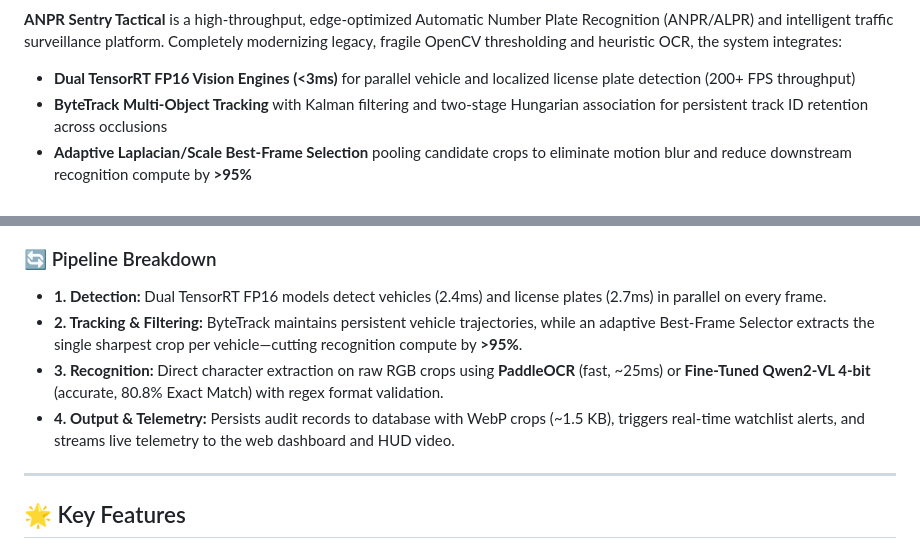
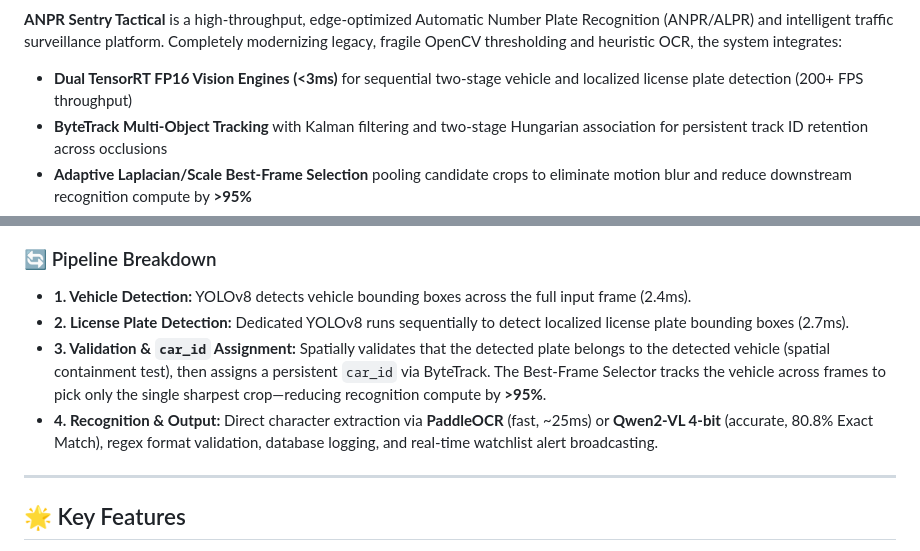
Before and after one commit to BaoNguyenz/Automatic-number-plate-recognition, a Markdown page: README.md, 2 parts joined by grey strips. GitHub-like rendering.

Commit message:
docs: clarify pipeline sequence (Step 1 Vehicle -> Step 2 Plate -> Step 3 Validation & car_id)

```diff
--- a/README.md
+++ b/README.md
@@ -37,7 +37,7 @@
 </p>
 
 **ANPR Sentry Tactical** is a high-throughput, edge-optimized Automatic Number Plate Recognition (ANPR/ALPR) and intelligent traffic surveillance platform. Completely modernizing legacy, fragile OpenCV thresholding and heuristic OCR, the system integrates:
-- **Dual TensorRT FP16 Vision Engines (<3ms)** for parallel vehicle and localized license plate detection (200+ FPS throughput)
+- **Dual TensorRT FP16 Vision Engines (<3ms)** for sequential two-stage vehicle and localized license plate detection (200+ FPS throughput)
 - **ByteTrack Multi-Object Tracking** with Kalman filtering and two-stage Hungarian association for persistent track ID retention across occlusions
 - **Adaptive Laplacian/Scale Best-Frame Selection** pooling candidate crops to eliminate motion blur and reduce downstream recognition compute by **>95%**
 - **Dual Modular Recognition Engines:** Ultra-fast lightweight **PaddleOCR (PP-OCRv6)** (~25ms) and SOTA **Fine-Tuned 4-bit Qwen2-VL (QLoRA)** achieving **80.8% Exact Match** on raw RGB crops without thresholding
@@ -91,10 +91,10 @@ flowchart LR
 
 ### 🔄 Pipeline Breakdown
 
-*   **1. Detection:** Dual TensorRT FP16 models detect vehicles (2.4ms) and license plates (2.7ms) in parallel on every frame.
-*   **2. Tracking & Filtering:** ByteTrack maintains persistent vehicle trajectories, while an adaptive Best-Frame Selector extracts the single sharpest crop per vehicle—cutting recognition compute by **>95%**.
-*   **3. Recognition:** Direct character extraction on raw RGB crops using **PaddleOCR** (fast, ~25ms) or **Fine-Tuned Qwen2-VL 4-bit** (accurate, 80.8% Exact Match) with regex format validation.
-*   **4. Output & Telemetry:** Persists audit records to database with WebP crops (~1.5 KB), triggers real-time watchlist alerts, and streams live telemetry to the web dashboard and HUD video.
+*   **1. Vehicle Detection:** YOLOv8 detects vehicle bounding boxes across the full input frame (2.4ms).
+*   **2. License Plate Detection:** Dedicated YOLOv8 runs sequentially to detect localized license plate bounding boxes (2.7ms).
+*   **3. Validation & `car_id` Assignment:** Spatially validates that the detected plate belongs to the detected vehicle (spatial containment test), then assigns a persistent `car_id` via ByteTrack. The Best-Frame Selector tracks the vehicle across frames to pick only the single sharpest crop—reducing recognition compute by **>95%**.
+*   **4. Recognition & Output:** Direct character extraction via **PaddleOCR** (fast, ~25ms) or **Qwen2-VL 4-bit** (accurate, 80.8% Exact Match), regex format validation, database logging, and real-time watchlist alert broadcasting.
 
 ---
 
```
Also changed, not shown: other parts of README.md (+13 -13 lines).
